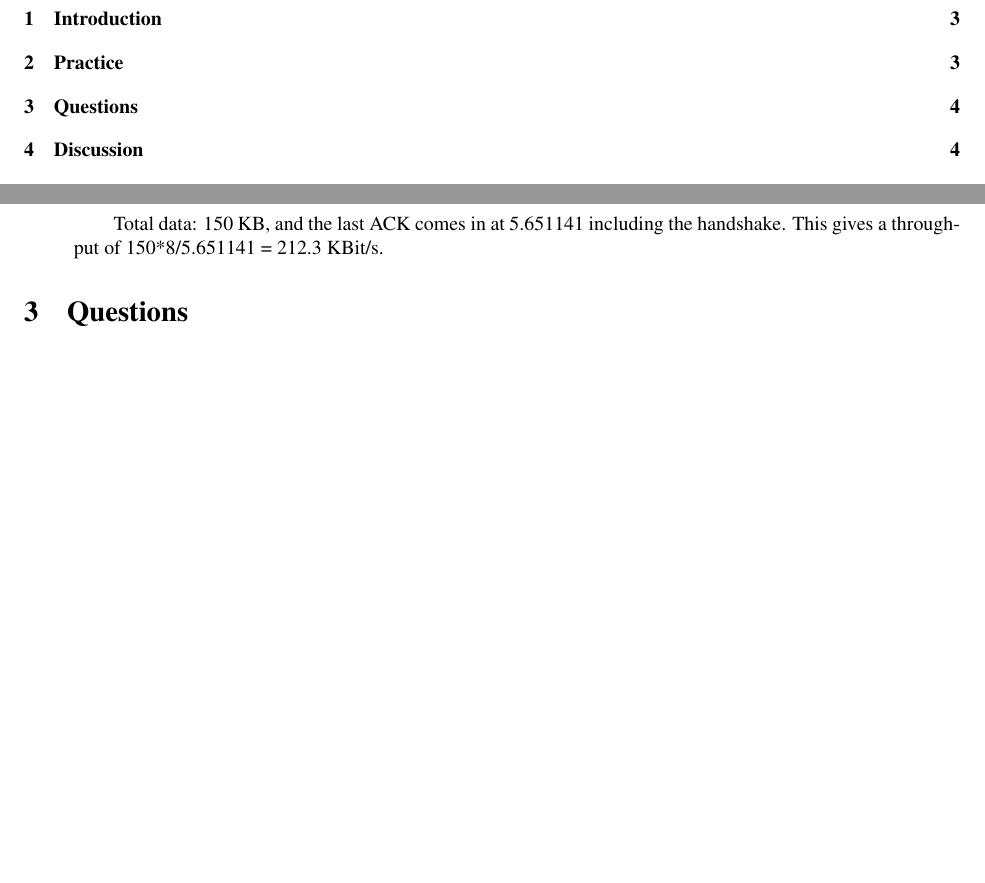
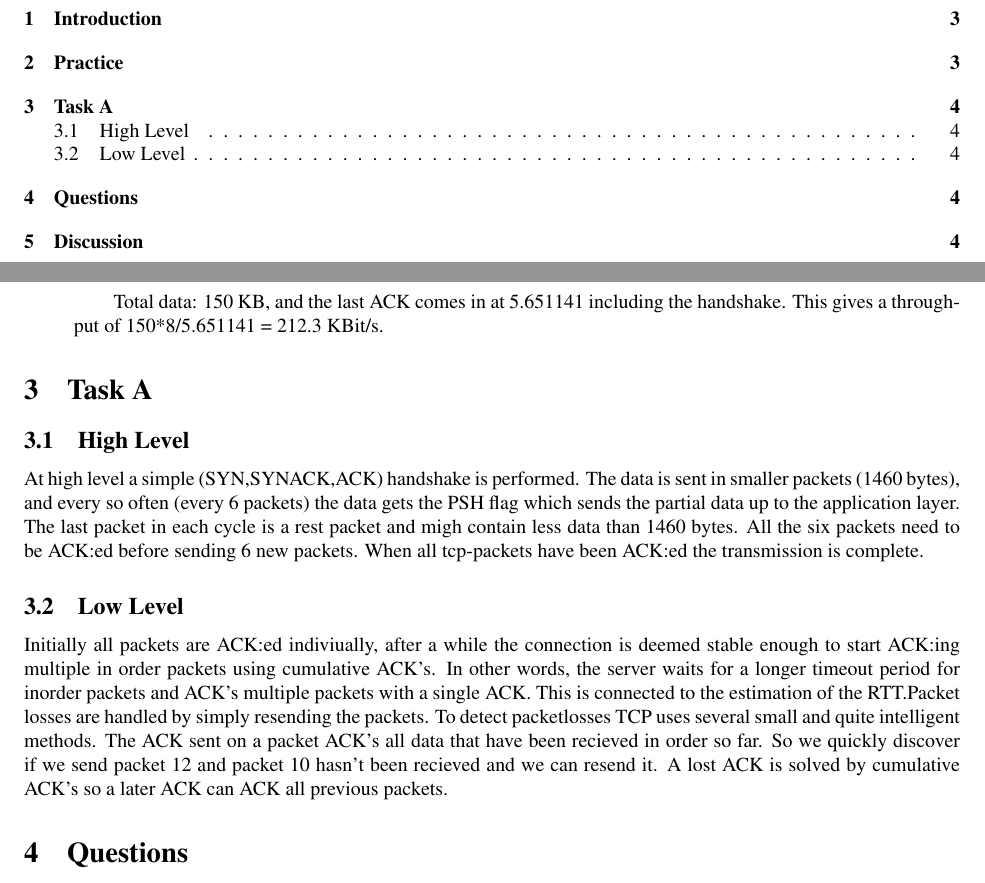
Before and after one commit to tobyndax/TDTS06, a LaTeX document (TCP/report/report.tex): two parts of pages 2 and 4 of 4, joined at a grey line, cut so that both start at the same text, the shorter picture padded with empty space. Compiled offline with pdfLaTeX.

Commit message:
Task A text

```diff
--- a/TCP/report/report.tex
+++ b/TCP/report/report.tex
@@ -97,8 +97,24 @@ Jens Edhammer \\ jened502, 920128-5112 }
     the handshake. This gives a throughput of 150*8/5.651141 = 212.3 KBit/s.}
 \end{enumerate}
 
-
-
+\section{Task A}
+\subsection{High Level}
+  At high level a simple (SYN,SYNACK,ACK) handshake is performed. The data is
+  sent in smaller packets (1460 bytes), and every so often (every 6 packets) the
+  data gets the PSH flag which sends the partial data up to the application layer.
+  The last packet in each cycle is a rest packet and migh contain less data than
+  1460 bytes. All the six packets need to be ACK:ed before sending 6 new packets.
+  When all tcp-packets have been ACK:ed the transmission is complete.
+\subsection{Low Level}
+  Initially all packets are ACK:ed indiviually, after a while the connection
+  is deemed stable enough to start ACK:ing multiple in order packets using
+  cumulative ACK's. In other words, the server waits for a longer timeout period
+  for inorder packets and ACK's multiple packets with a single ACK. This is connected to the estimation
+  of the RTT.Packet losses are handled by simply resending the packets. To detect packetlosses
+  TCP uses several small and quite intelligent methods. The ACK sent on a packet
+  ACK's all data that have been recieved in order so far. So we quickly discover
+  if we send packet 12 and packet 10 hasn't been recieved and we can resend it.
+  A lost ACK is solved by cumulative ACK's so a later ACK can ACK all previous packets.
 
 \section{Questions}
 \begin{enumerate}
```
